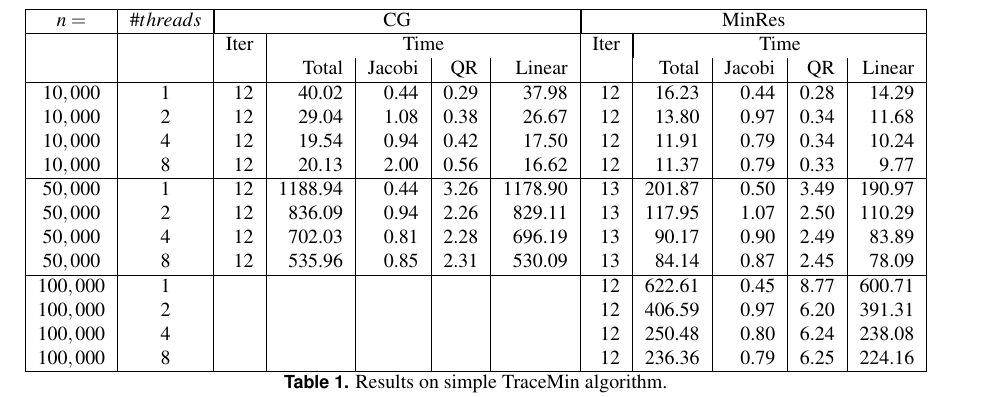
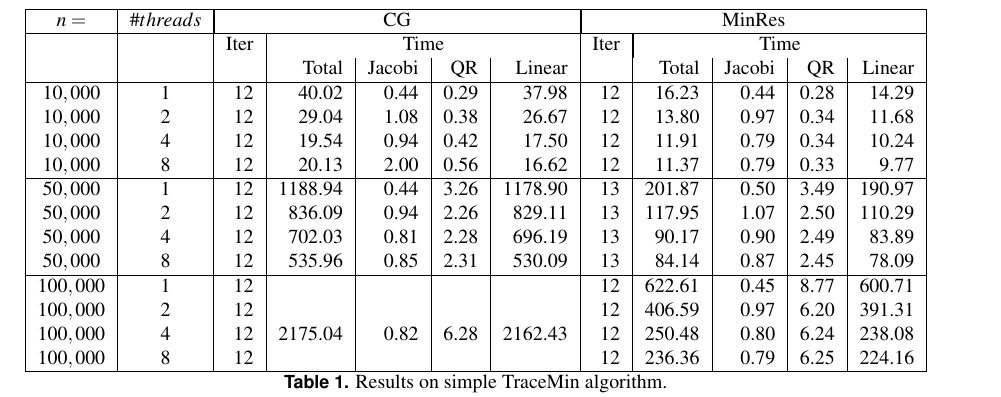
Before and after one commit to aliciaa/cs51501, a LaTeX document (report/cs51501_project3_final_report.tex, which reads report/results.tex): part of page 6 of 7, cut so that both start at the same text. Compiled offline with pdfLaTeX.

Commit message:
Update results.tex

```diff
--- a/report/results.tex
+++ b/report/results.tex
@@ -72,10 +72,10 @@ $50,000$ & 2 &12 &836.09  &0.94 &2.26 &829.11  &  13 & 117.95 & 1.07 & 2.50 & 11
 $50,000$ & 4 &12 &702.03  &0.81 &2.28 &696.19  &  13 & 90.17 & 0.90 & 2.49 & 83.89\\
 $50,000$ & 8 &12 &535.96  &0.85 &2.31 &530.09  &  13 & 84.14 & 0.87 & 2.45 & 78.09\\
 \hline
-$100,000$ & 1 & & & & & &  12 & 622.61 & 0.45 & 8.77 & 600.71\\
-$100,000$ & 2 & & & & & &  12 & 406.59 & 0.97 & 6.20 & 391.31\\
-$100,000$ & 4 & & & & & &  12 & 250.48 & 0.80 & 6.24 & 238.08\\
-$100,000$ & 8 & & & & & &  12 & 236.36 & 0.79 &  6.25 & 224.16\\
+$100,000$ & 1 &12 & & & & &  12 & 622.61 & 0.45 & 8.77 & 600.71\\
+$100,000$ & 2 &12 & & & & &  12 & 406.59 & 0.97 & 6.20 & 391.31\\
+$100,000$ & 4 &12 &2175.04 &0.82 &6.28 &2162.43 &  12 & 250.48 & 0.80 & 6.24 & 238.08\\
+$100,000$ & 8 &12 & & & & &  12 & 236.36 & 0.79 &  6.25 & 224.16\\
 \hline
 \end{tabular}
 \caption{Results on simple TraceMin algorithm.}
```
